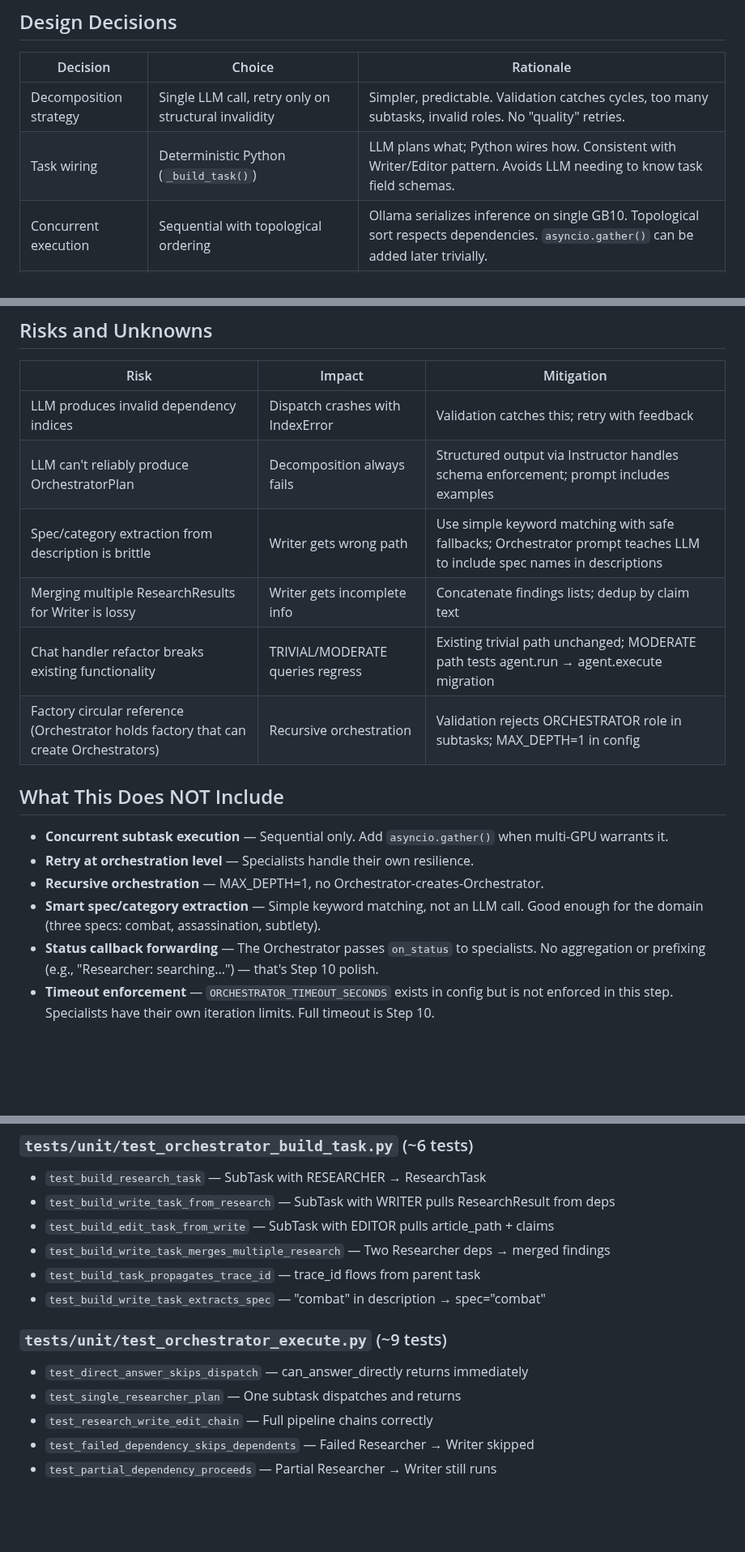
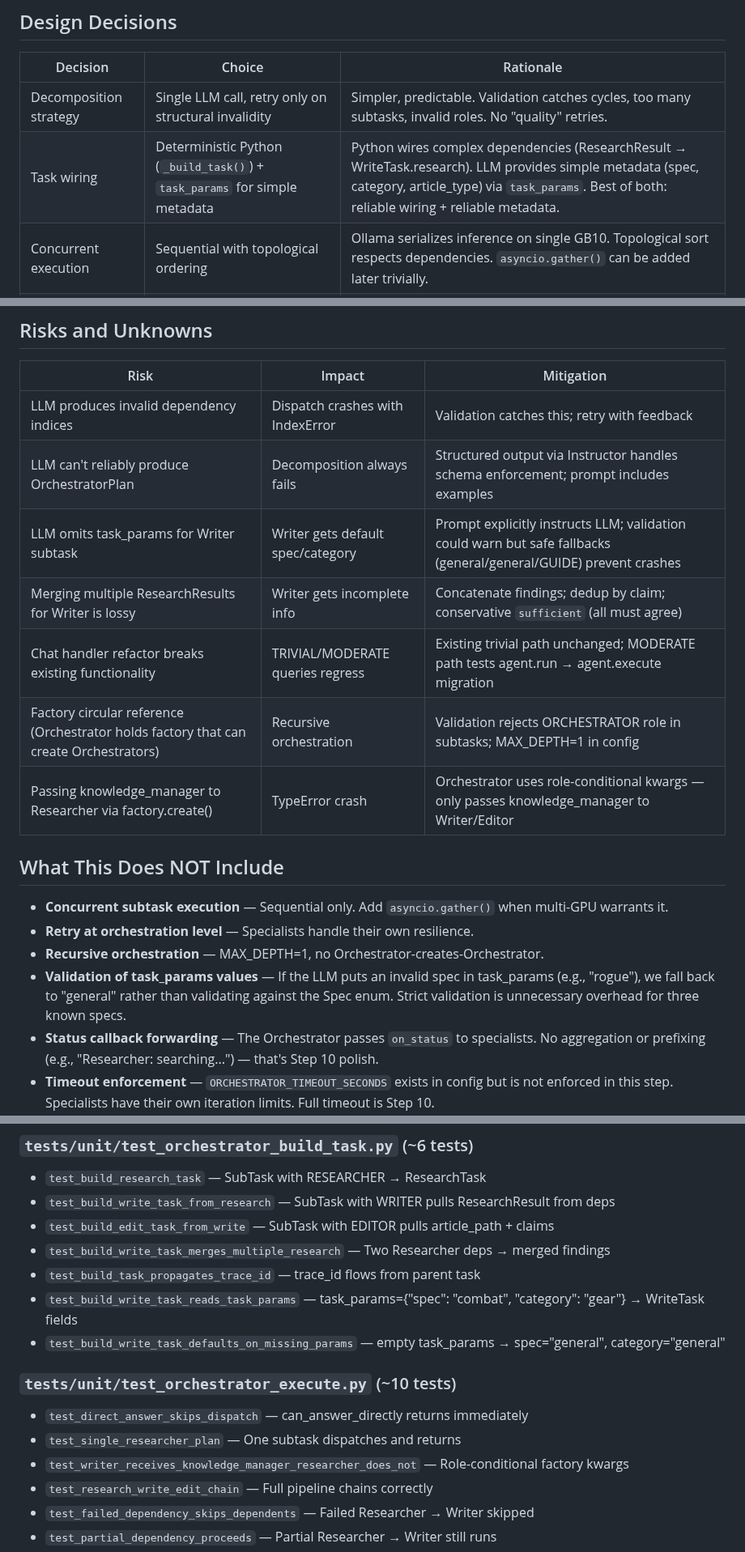
Before and after one commit to Lyro-ty/Shukketsu, a Markdown page: docs/plans/2026-02-11-phase2-step7-orchestrator-agent.md, 3 parts joined by grey strips. Shown at 81% size. GitHub-like rendering; blank space fills up the shorter version.

```diff
--- a/docs/plans/2026-02-11-phase2-step7-orchestrator-agent.md
+++ b/docs/plans/2026-02-11-phase2-step7-orchestrator-agent.md
@@ -27,7 +27,7 @@ to the Orchestrator (new).
 | Decision | Choice | Rationale |
 |----------|--------|-----------|
 | Decomposition strategy | Single LLM call, retry only on structural invalidity | Simpler, predictable. Validation catches cycles, too many subtasks, invalid roles. No "quality" retries. |
-| Task wiring | Deterministic Python (`_build_task()`) | LLM plans what; Python wires how. Consistent with Writer/Editor pattern. Avoids LLM needing to know task field schemas. |
+| Task wiring | Deterministic Python (`_build_task()`) + `task_params` for simple metadata | Python wires complex dependencies (ResearchResult → WriteTask.research). LLM provides simple metadata (spec, category, article_type) via `task_params`. Best of both: reliable wiring + reliable metadata. |
 | Concurrent execution | Sequential with topological ordering | Ollama serializes inference on single GB10. Topological sort respects dependencies. `asyncio.gather()` can be added later trivially. |
 | Synthesis strategy | Conditional: LLM for research answers, template for article workflows | Research queries need natural language; article workflows just need confirmation of what happened. |
 | Error handling | No retries at Orchestrator level | Specialists have their own retry/circuit-breaker logic. Orchestrator manages outcomes: failed deps → skip dependents, partial → proceed, all failed → FAILED. |
@@ -463,17 +482,18 @@ with an error message in `skipped_tasks`.
 |------|--------|------------|
 | LLM produces invalid dependency indices | Dispatch crashes with IndexError | Validation catches this; retry with feedback |
 | LLM can't reliably produce OrchestratorPlan | Decomposition always fails | Structured output via Instructor handles schema enforcement; prompt includes examples |
-| Spec/category extraction from description is brittle | Writer gets wrong path | Use simple keyword matching with safe fallbacks; Orchestrator prompt teaches LLM to include spec names in descriptions |
-| Merging multiple ResearchResults for Writer is lossy | Writer gets incomplete info | Concatenate findings lists; dedup by claim text |
+| LLM omits task_params for Writer subtask | Writer gets default spec/category | Prompt explicitly instructs LLM; validation could warn but safe fallbacks (general/general/GUIDE) prevent crashes |
+| Merging multiple ResearchResults for Writer is lossy | Writer gets incomplete info | Concatenate findings; dedup by claim; conservative `sufficient` (all must agree) |
 | Chat handler refactor breaks existing functionality | TRIVIAL/MODERATE queries regress | Existing trivial path unchanged; MODERATE path tests agent.run → agent.execute migration |
 | Factory circular reference (Orchestrator holds factory that can create Orchestrators) | Recursive orchestration | Validation rejects ORCHESTRATOR role in subtasks; MAX_DEPTH=1 in config |
+| Passing knowledge_manager to Researcher via factory.create() | TypeError crash | Orchestrator uses role-conditional kwargs — only passes knowledge_manager to Writer/Editor |
 
 ## What This Does NOT Include
 
 - **Concurrent subtask execution** — Sequential only. Add `asyncio.gather()` when multi-GPU warrants it.
 - **Retry at orchestration level** — Specialists handle their own resilience.
 - **Recursive orchestration** — MAX_DEPTH=1, no Orchestrator-creates-Orchestrator.
-- **Smart spec/category extraction** — Simple keyword matching, not an LLM call. Good enough for the domain (three specs: combat, assassination, subtlety).
+- **Validation of task_params values** — If the LLM puts an invalid spec in task_params (e.g., "rogue"), we fall back to "general" rather than validating against the Spec enum. Strict validation is unnecessary overhead for three known specs.
 - **Status callback forwarding** — The Orchestrator passes `on_status` to specialists. No aggregation or prefixing (e.g., "Researcher: searching...") — that's Step 10 polish.
 - **Timeout enforcement** — `ORCHESTRATOR_TIMEOUT_SECONDS` exists in config but is not enforced in this step. Specialists have their own iteration limits. Full timeout is Step 10.
 - **Orchestrator-initiated article writing** — The plan mentions "when research reveals comprehensive coverage, Writer auto-drafts." This step only writes articles when the LLM plan includes a WRITER subtask. Autonomous article triggering is a future enhancement.
@@ -526,11 +546,13 @@ All tests in `tests/unit/`. No integration tests in this step (those are Step 10
 - `test_build_edit_task_from_write` — SubTask with EDITOR pulls article_path + claims
 - `test_build_write_task_merges_multiple_research` — Two Researcher deps → merged findings
 - `test_build_task_propagates_trace_id` — trace_id flows from parent task
-- `test_build_write_task_extracts_spec` — "combat" in description → spec="combat"
+- `test_build_write_task_reads_task_params` — task_params={"spec": "combat", "category": "gear"} → WriteTask fields
+- `test_build_write_task_defaults_on_missing_params` — empty task_params → spec="general", category="general"
 
-### `tests/unit/test_orchestrator_execute.py` (~9 tests)
+### `tests/unit/test_orchestrator_execute.py` (~10 tests)
 - `test_direct_answer_skips_dispatch` — can_answer_directly returns immediately
 - `test_single_researcher_plan` — One subtask dispatches and returns
+- `test_writer_receives_knowledge_manager_researcher_does_not` — Role-conditional factory kwargs
 - `test_research_write_edit_chain` — Full pipeline chains correctly
 - `test_failed_dependency_skips_dependents` — Failed Researcher → Writer skipped
 - `test_partial_dependency_proceeds` — Partial Researcher → Writer still runs
```
Also changed, not shown: other parts of docs/plans/2026-02-11-phase2-step7-orchestrator-agent.md (+25 -6 lines).
